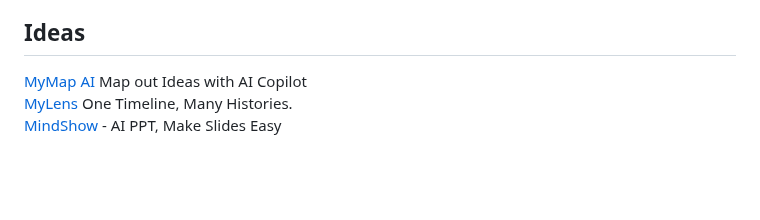
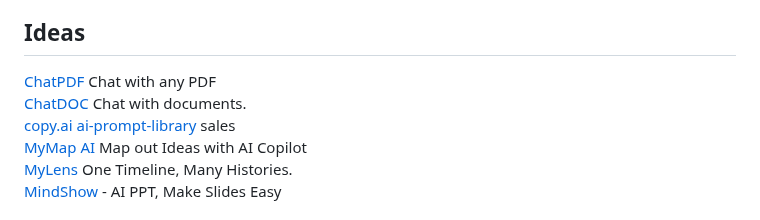
Before and after one commit to JacobHsu/tools, a Markdown page: docs/ai.md, the part around the change. Rendered like a GitHub page; blank space fills up the shorter version.

```diff
--- a/docs/ai.md
+++ b/docs/ai.md
@@ -9,6 +9,9 @@
 
 ## Ideas
 
+[ChatPDF](https://www.chatpdf.com/) Chat with any PDF
+[ChatDOC](https://chatdoc.com/) Chat with documents.
+[copy.ai](https://www.copy.ai/) [ai-prompt-library](https://www.copy.ai/ai-prompt-library) sales
 [MyMap AI](https://www.mymap.ai/) Map out Ideas with AI Copilot
 [MyLens](https://mylens.ai/)  One Timeline, Many Histories.
 [MindShow](https://www.mindshow.fun/) - AI PPT, Make Slides Easy
```
